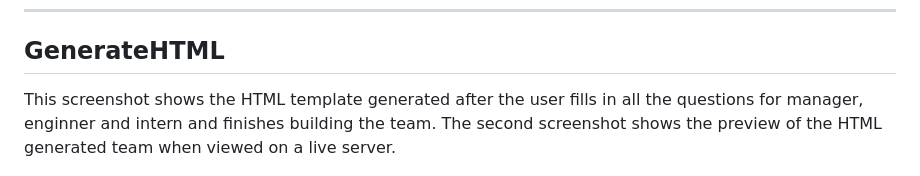
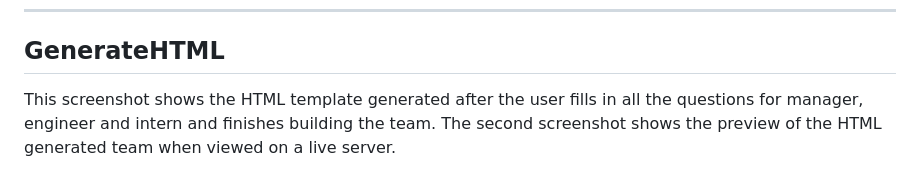
Before and after one commit to Estherbab/Team-Profile-Generator, a Markdown page: README.md, the part around the change. GitHub-like rendering.

```diff
--- a/README.md
+++ b/README.md
@@ -90,7 +90,7 @@ The screenshot below shows the intern array questions that will be displayed whe
 
 ## GenerateHTML
 
-This screenshot shows the HTML template generated after the user fills in all the questions for manager, enginner and intern and finishes building the team. The second screenshot shows the preview of the HTML generated team when viewed on a live server.
+This screenshot shows the HTML template generated after the user fills in all the questions for manager, engineer and intern and finishes building the team. The second screenshot shows the preview of the HTML generated team when viewed on a live server.
 
 
 ![HTML generated questions](starter/assets/images/html%20generated%20questions.png)
```
